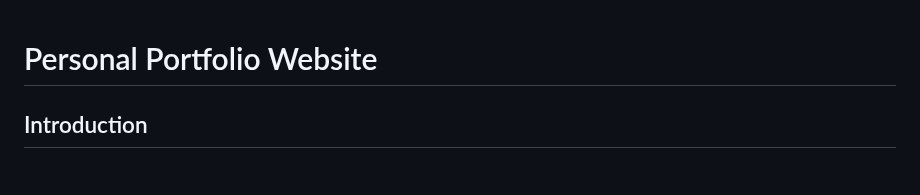
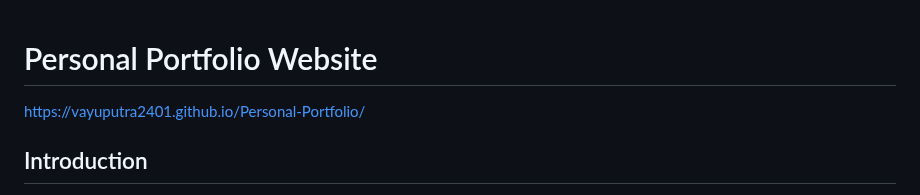
Before and after one commit to Vayuputra2401/Personal-Portfolio, a Markdown page: README.md, the part around the change. GitHub-like rendering.

```diff
--- a/README.md
+++ b/README.md
@@ -1,6 +1,8 @@
 
 
 # Personal Portfolio Website
+
+https://vayuputra2401.github.io/Personal-Portfolio/
 
 ## Introduction
 This documentation provides an overview of the personal portfolio website built using HTML, CSS, and JavaScript. It includes information about the design, animations, and best practices used during the development process.
```
